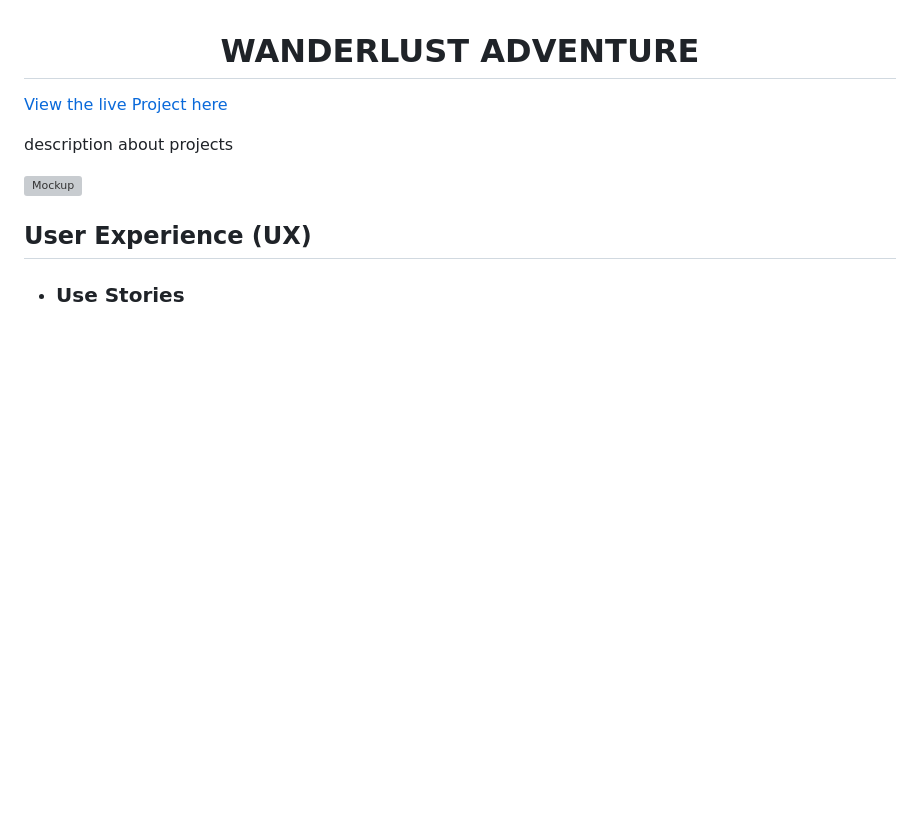
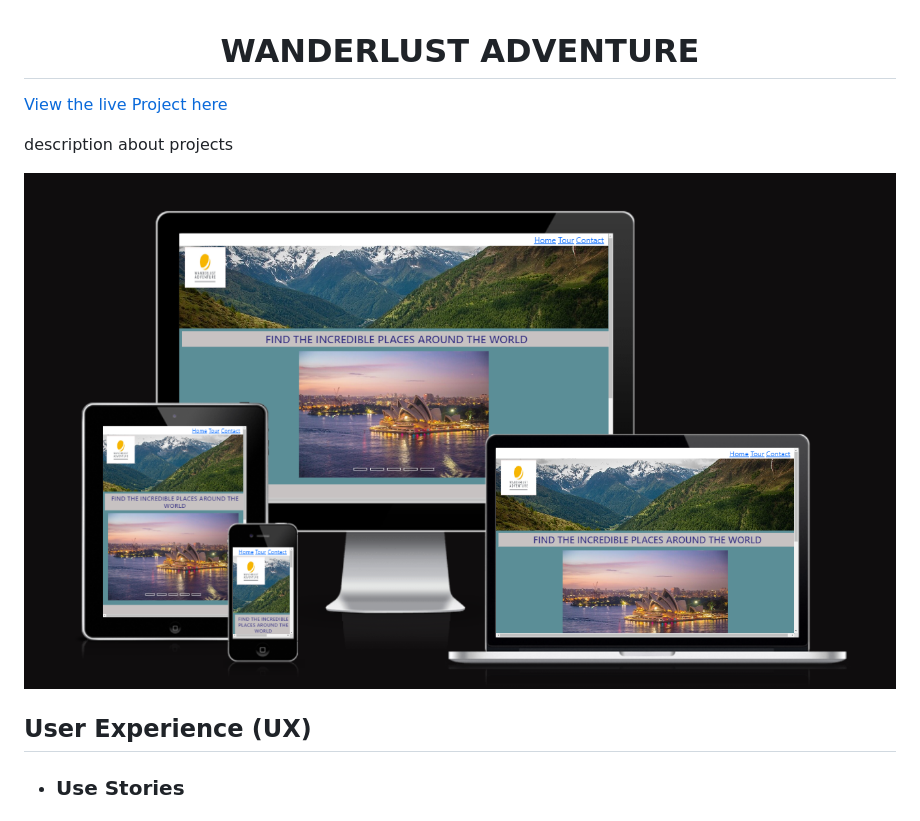
Before and after one commit to JyotiHambir-BC/teamCrushersFirstHackathon, a Markdown page: README.md, the part around the change printed below. Drawn GitHub-style; pictures changed too: assets/images/wonderlust-adventute.png (added); blank space fills up the shorter version; grey boxes are pictures that could not be loaded.

Commit message:
updated mock-up image in project readme

```diff
--- a/README.md
+++ b/README.md
@@ -4,7 +4,7 @@
 
 description about projects
 
-![Mockup]()
+![Mockup](assets/images/wonderlust-adventute.png)
 
 ## User Experience (UX)
   - ### Use Stories
```
Also changed, not shown: other parts of README.md (+1 -1 lines).
